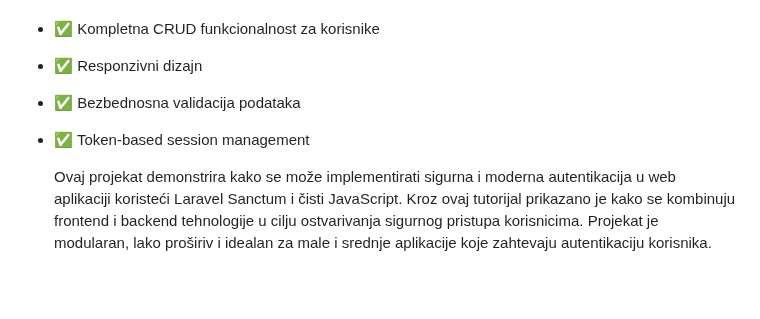
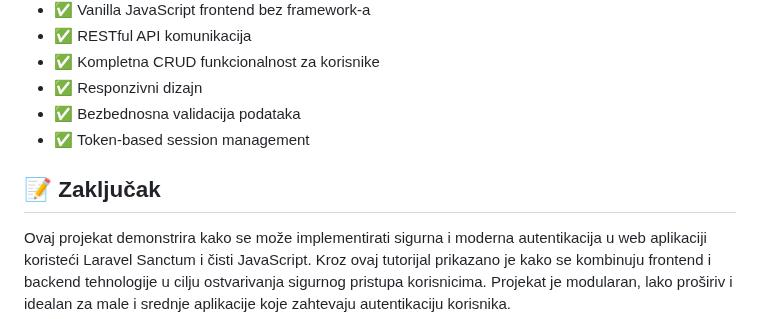
Before and after one commit to Boxon00/Laravel-Project-Auth, a Markdown page: README.md, the part around the change. Drawn GitHub-style; blank space fills up the shorter version.

```diff
--- a/README.md
+++ b/README.md
@@ -319,6 +319,8 @@ APP_DEBUG=false
 - ✅ Bezbednosna validacija podataka
 - ✅ Token-based session management
 
+## 📝 Zaključak
+
   Ovaj projekat demonstrira kako se može implementirati sigurna i moderna autentikacija u web aplikaciji koristeći Laravel Sanctum i čisti JavaScript. Kroz ovaj tutorijal prikazano je kako se kombinuju frontend i backend tehnologije u cilju ostvarivanja sigurnog pristupa korisnicima. Projekat je modularan, lako proširiv i idealan za male i srednje aplikacije koje zahtevaju autentikaciju korisnika.
 
 U budućnosti, moguće je dodati:
```
